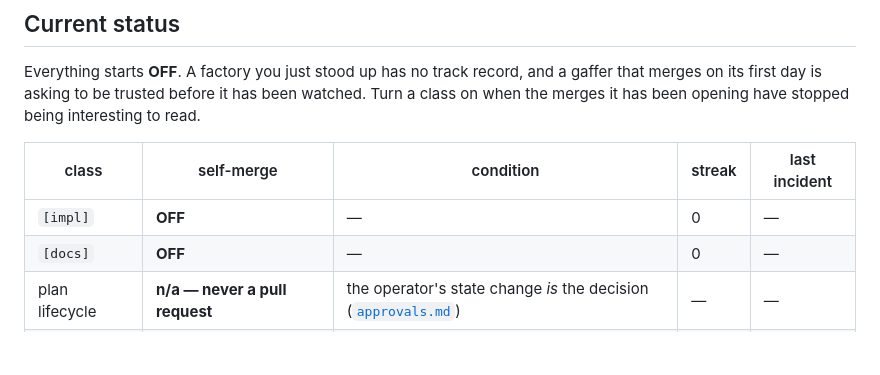
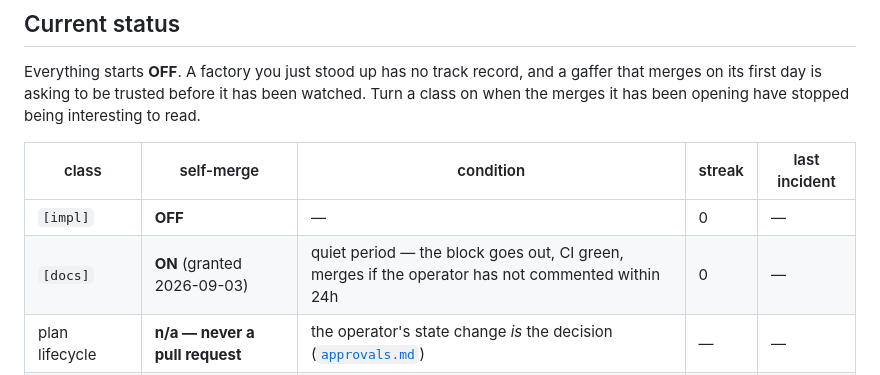
Before and after one commit to hev/factory, a Markdown page: contracts/autonomy.md, the part around the change. GitHub-like rendering; blank space fills up the shorter version.

Commit message:
[docs] self-merge granted in the autonomy ledger
Quiet-period rule: the block goes out, CI green, merges if the operator
has not commented within 24h. Granted 2026-09-03.

Co-Authored-By: Claude Fable 5 <noreply@anthropic.com>

```diff
--- a/contracts/autonomy.md
+++ b/contracts/autonomy.md
@@ -15,7 +15,7 @@ being interesting to read.
 | class | self-merge | condition | streak | last incident |
 |---|---|---|---|---|
 | `[impl]` | **OFF** | — | 0 | — |
-| `[docs]` | **OFF** | — | 0 | — |
+| `[docs]` | **ON** (granted 2026-09-03) | quiet period — the block goes out, CI green, merges if the operator has not commented within 24h | 0 | — |
 | plan lifecycle | **n/a — never a pull request** | the operator's state change *is* the decision ([`approvals.md`](approvals.md)) | — | — |
 | `[contract]` | **OFF — operator-only, always** | the merge *is* the decision | — | — |
 
```
